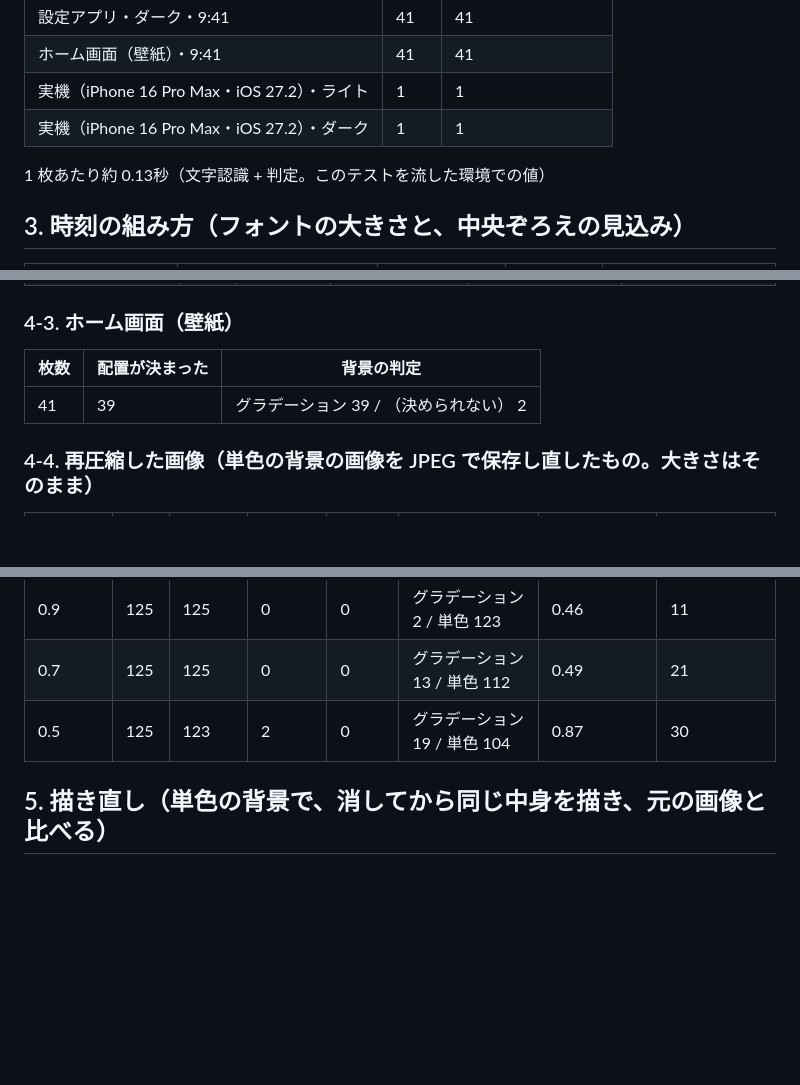
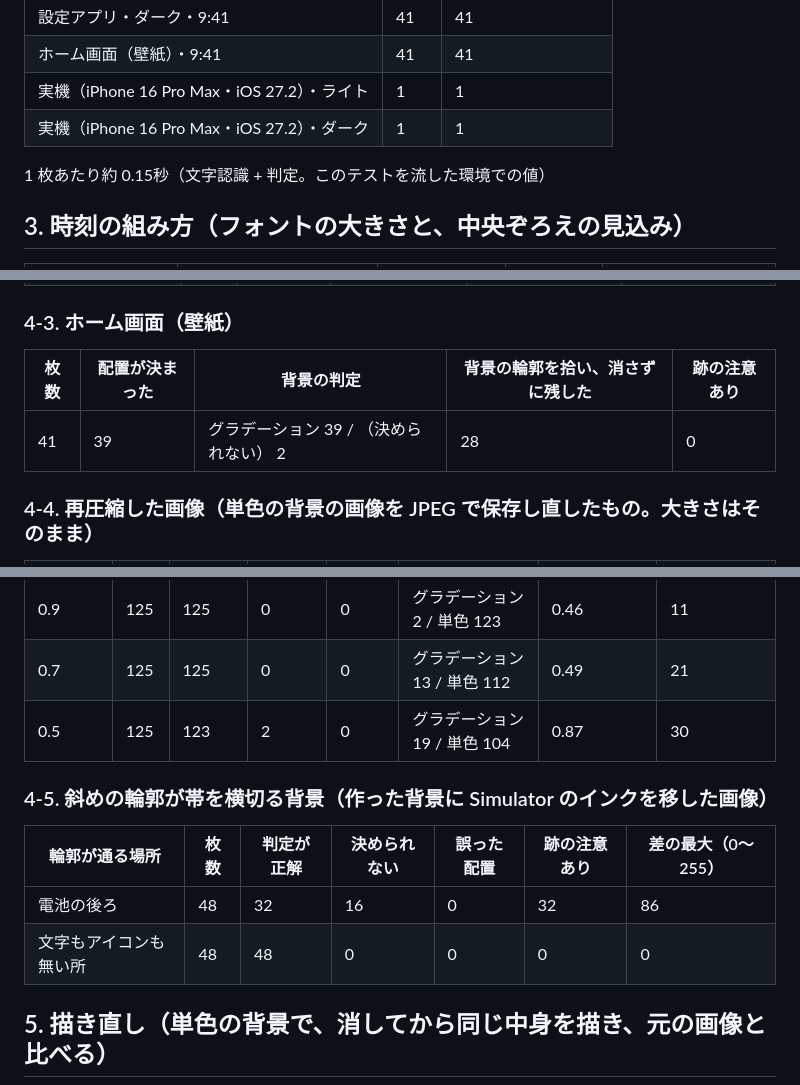
Before and after one commit to shilokuma-inc/barless-ios, a Markdown page: docs/verification/results.md, 3 parts joined by grey strips. Rendered like a GitHub page; blank space fills up the shorter version.

```diff
--- a/docs/verification/results.md
+++ b/docs/verification/results.md
@@ -36,7 +36,7 @@
 | 実機（iPhone 16 Pro Max・iOS 27.2）・ライト | 1 | 1 |
 | 実機（iPhone 16 Pro Max・iOS 27.2）・ダーク | 1 | 1 |
 
-1 枚あたり約 0.13秒（文字認識 + 判定。このテストを流した環境での値）
+1 枚あたり約 0.15秒（文字認識 + 判定。このテストを流した環境での値）
 
 ## 3. 時刻の組み方（フォントの大きさと、中央ぞろえの見込み）
 
@@ -87,9 +87,9 @@
 
 ### 4-3. ホーム画面（壁紙）
 
-| 枚数 | 配置が決まった | 背景の判定 |
-| --- | --- | --- |
-| 41 | 39 | グラデーション 39 / （決められない） 2 |
+| 枚数 | 配置が決まった | 背景の判定 | 背景の輪郭を拾い、消さずに残した | 跡の注意あり |
+| --- | --- | --- | --- | --- |
+| 41 | 39 | グラデーション 39 / （決められない） 2 | 28 | 0 |
 
 ### 4-4. 再圧縮した画像（単色の背景の画像を JPEG で保存し直したもの。大きさはそのまま）
 
@@ -98,6 +98,13 @@
 | 0.9 | 125 | 125 | 0 | 0 | グラデーション 2 / 単色 123 | 0.46 | 11 |
 | 0.7 | 125 | 125 | 0 | 0 | グラデーション 13 / 単色 112 | 0.49 | 21 |
 | 0.5 | 125 | 123 | 2 | 0 | グラデーション 19 / 単色 104 | 0.87 | 30 |
+
+### 4-5. 斜めの輪郭が帯を横切る背景（作った背景に Simulator のインクを移した画像）
+
+| 輪郭が通る場所 | 枚数 | 判定が正解 | 決められない | 誤った配置 | 跡の注意あり | 差の最大（0〜255） |
+| --- | --- | --- | --- | --- | --- | --- |
+| 電池の後ろ | 48 | 32 | 16 | 0 | 32 | 86 |
+| 文字もアイコンも無い所 | 48 | 48 | 0 | 0 | 0 | 0 |
 
 ## 5. 描き直し（単色の背景で、消してから同じ中身を描き、元の画像と比べる）
 
```
Also changed, not shown: docs/verification/images/edge-awayFromInk-iPhone-17__iOS-27-0__dark-full.png (added), docs/verification/images/edge-behindBattery-iPhone-17__iOS-27-0__light-full.png (added), 4 other files.
